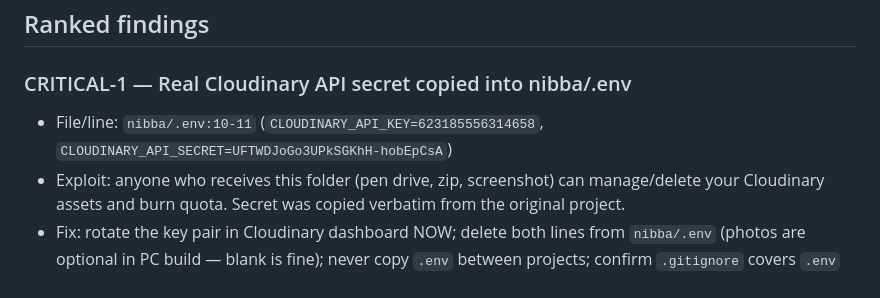
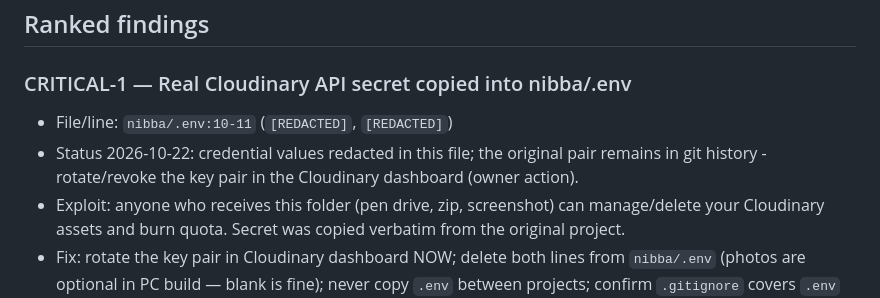
Before and after one commit to mayuuuxr/InventoryManagement, a Markdown page: SECURITY-AUDIT.md, the part around the change. Drawn GitHub-style.

Commit message:
docs: redact exposed Cloudinary key/secret in SECURITY-AUDIT.md (owner to rotate at cloudinary.com)

```diff
--- a/SECURITY-AUDIT.md
+++ b/SECURITY-AUDIT.md
@@ -15,7 +15,8 @@ Threat model (original): 1 owner PC + 2–3 phone users over Cloudflare tunnel.
 ## Ranked findings
 
 ### CRITICAL-1 — Real Cloudinary API secret copied into nibba/.env
-- File/line: `nibba/.env:10-11` (`CLOUDINARY_API_KEY=623185556314658`, `CLOUDINARY_API_SECRET=UFTWDJoGo3UPkSGKhH-hobEpCsA`)
+- File/line: `nibba/.env:10-11` (`[REDACTED]`, `[REDACTED]`)
+- Status 2026-10-22: credential values redacted in this file; the original pair remains in git history - rotate/revoke the key pair in the Cloudinary dashboard (owner action).
 - Exploit: anyone who receives this folder (pen drive, zip, screenshot) can manage/delete your Cloudinary assets and burn quota. Secret was copied verbatim from the original project.
 - Fix: rotate the key pair in Cloudinary dashboard NOW; delete both lines from `nibba/.env` (photos are optional in PC build — blank is fine); never copy `.env` between projects; confirm `.gitignore` covers `.env` before any `git init`.
 
```
